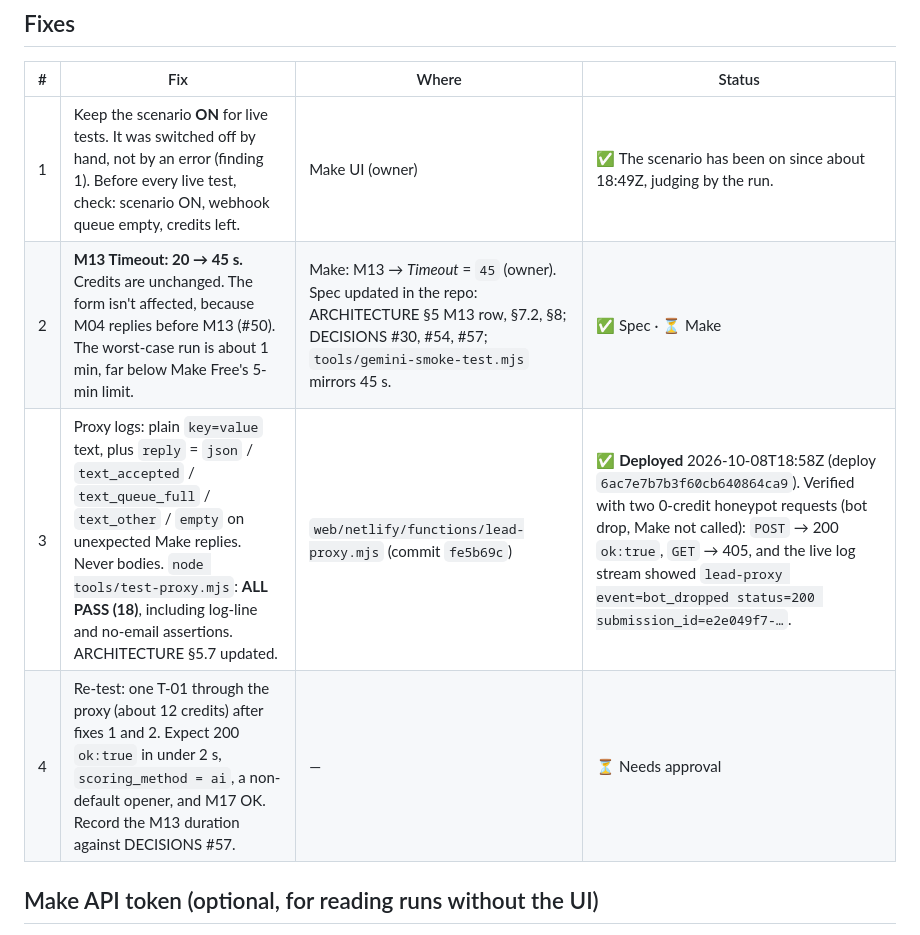
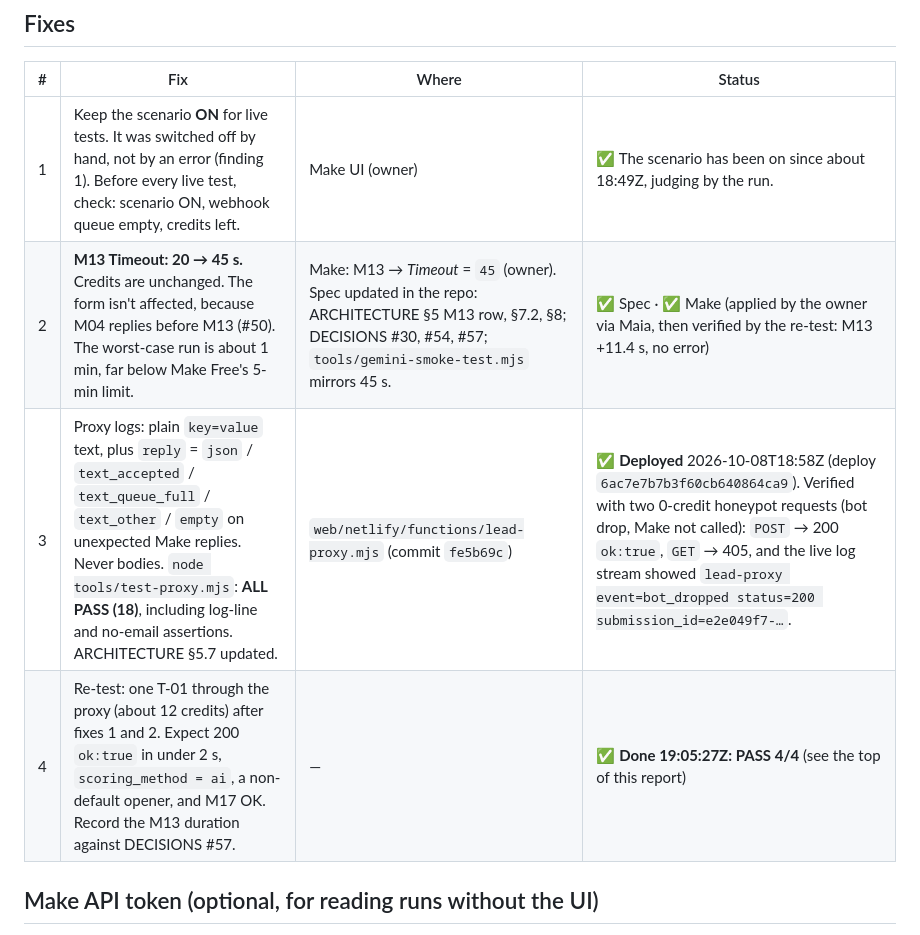
Before and after one commit to notm33na/leadflow-make, a Markdown page: docs/SMOKE-TEST.md, the part around one of its changes. Drawn GitHub-style.

```diff
--- a/docs/SMOKE-TEST.md
+++ b/docs/SMOKE-TEST.md
@@ -55,9 +78,9 @@ The invocation was logged at 18:32:22.760Z with an **empty message** in Netlify'
 | # | Fix | Where | Status |
 |---|---|---|---|
 | 1 | Keep the scenario **ON** for live tests. It was switched off by hand, not by an error (finding 1). Before every live test, check: scenario ON, webhook queue empty, credits left. | Make UI (owner) | ✅ The scenario has been on since about 18:49Z, judging by the run. |
-| 2 | **M13 Timeout: 20 → 45 s.** Credits are unchanged. The form isn't affected, because M04 replies before M13 (#50). The worst-case run is about 1 min, far below Make Free's 5-min limit. | Make: M13 → *Timeout* = `45` (owner). Spec updated in the repo: ARCHITECTURE §5 M13 row, §7.2, §8; DECISIONS #30, #54, #57; `tools/gemini-smoke-test.mjs` mirrors 45 s. | ✅ Spec · ⏳ Make |
+| 2 | **M13 Timeout: 20 → 45 s.** Credits are unchanged. The form isn't affected, because M04 replies before M13 (#50). The worst-case run is about 1 min, far below Make Free's 5-min limit. | Make: M13 → *Timeout* = `45` (owner). Spec updated in the repo: ARCHITECTURE §5 M13 row, §7.2, §8; DECISIONS #30, #54, #57; `tools/gemini-smoke-test.mjs` mirrors 45 s. | ✅ Spec · ✅ Make (applied by the owner via Maia, then verified by the re-test: M13 +11.4 s, no error) |
 | 3 | Proxy logs: plain `key=value` text, plus `reply` = `json` / `text_accepted` / `text_queue_full` / `text_other` / `empty` on unexpected Make replies. Never bodies. `node tools/test-proxy.mjs`: **ALL PASS (18)**, including log-line and no-email assertions. ARCHITECTURE §5.7 updated. | `web/netlify/functions/lead-proxy.mjs` (commit `fe5b69c`) | ✅ **Deployed** 2026-10-08T18:58Z (deploy `6ac7e7b7b3f60cb640864ca9`). Verified with two 0-credit honeypot requests (bot drop, Make not called): `POST` → 200 `ok:true`, `GET` → 405, and the live log stream showed `lead-proxy event=bot_dropped status=200 submission_id=e2e049f7-…`. |
-| 4 | Re-test: one T-01 through the proxy (about 12 credits) after fixes 1 and 2. Expect 200 `ok:true` in under 2 s, `scoring_method = ai`, a non-default opener, and M17 OK. Record the M13 duration against DECISIONS #57. | — | ⏳ Needs approval |
+| 4 | Re-test: one T-01 through the proxy (about 12 credits) after fixes 1 and 2. Expect 200 `ok:true` in under 2 s, `scoring_method = ai`, a non-default opener, and M17 OK. Record the M13 duration against DECISIONS #57. | — | ✅ **Done 19:05:27Z: PASS 4/4** (see the top of this report) |
 
 ## Make API token (optional, for reading runs without the UI)
 
```
Also changed, not shown: other parts of docs/SMOKE-TEST.md (+24 -1 lines), docs/DECISIONS.md (+1 -1 lines).
